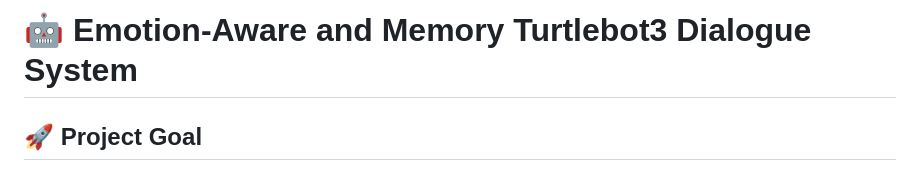
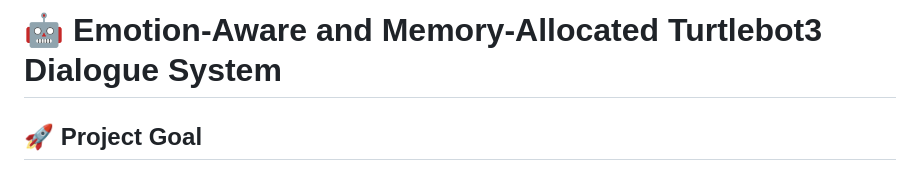
Before and after one commit to qaim-b/robotic-system-HRI, a Markdown page: README.md, the part around the change. GitHub-like rendering.

```diff
--- a/README.md
+++ b/README.md
@@ -1,4 +1,4 @@
-# 🤖 Emotion-Aware and Memory Turtlebot3 Dialogue System
+# 🤖 Emotion-Aware and Memory-Allocated Turtlebot3 Dialogue System
 
 ## 🚀 Project Goal
 This project builds a robot that can:
```
